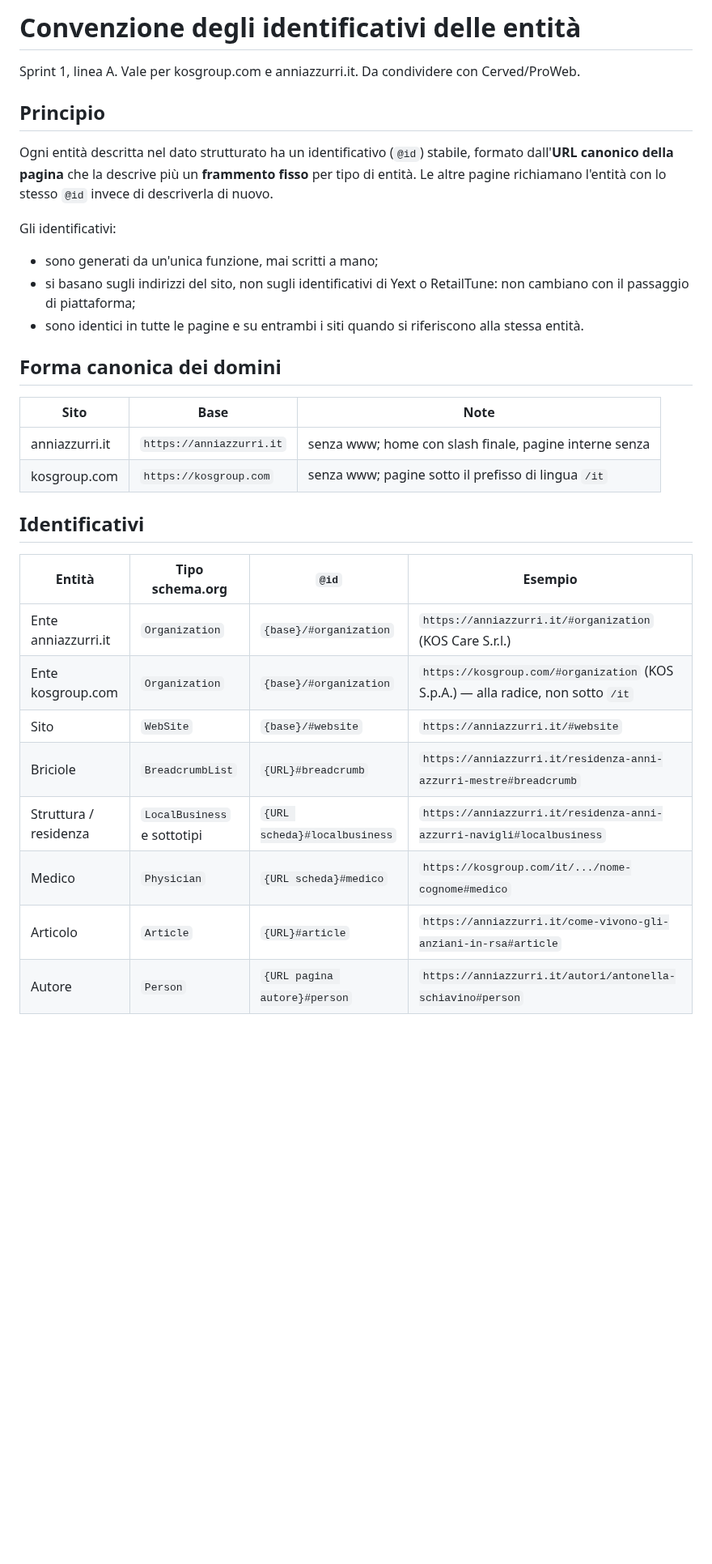
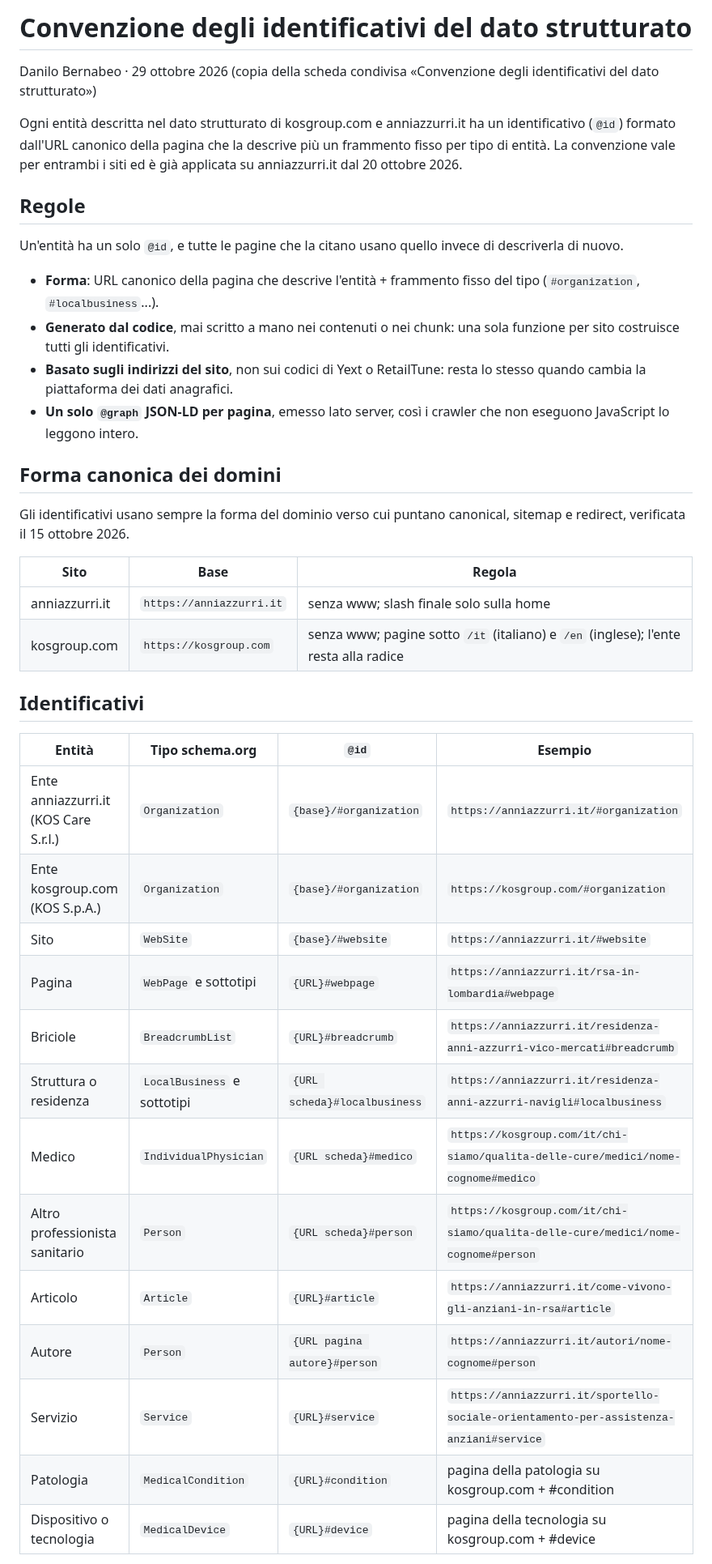
Before and after one commit to danilobernabeo/kos-seo-geo, a Markdown page: docs/convenzione-identificativi.md, the part around one of its changes. Shown at 81% size. Drawn GitHub-style; blank space fills up the shorter version.

```diff
--- a/docs/convenzione-identificativi.md
+++ b/docs/convenzione-identificativi.md
@@ -1,33 +1,42 @@
-# Convenzione degli identificativi delle entità
+# Convenzione degli identificativi del dato strutturato
 
-Sprint 1, linea A. Vale per kosgroup.com e anniazzurri.it. Da condividere con Cerved/ProWeb.
+Danilo Bernabeo · 29 ottobre 2026 (copia della scheda condivisa «Convenzione degli identificativi del dato strutturato»)
 
-## Principio
+Ogni entità descritta nel dato strutturato di kosgroup.com e anniazzurri.it ha un identificativo (`@id`) formato dall'URL canonico della pagina che la descrive più un frammento fisso per tipo di entità. La convenzione vale per entrambi i siti ed è già applicata su anniazzurri.it dal 20 ottobre 2026.
 
-Ogni entità descritta nel dato strutturato ha un identificativo (`@id`) stabile, formato dall'**URL canonico della pagina** che la descrive più un **frammento fisso** per tipo di entità. Le altre pagine richiamano l'entità con lo stesso `@id` invece di descriverla di nuovo.
+## Regole
 
-Gli identificativi:
-- sono generati da un'unica funzione, mai scritti a mano;
-- si basano sugli indirizzi del sito, non sugli identificativi di Yext o RetailTune: non cambiano con il passaggio di piattaforma;
-- sono identici in tutte le pagine e su entrambi i siti quando si riferiscono alla stessa entità.
+Un'entità ha un solo `@id`, e tutte le pagine che la citano usano quello invece di descriverla di nuovo.
+
+- **Forma**: URL canonico della pagina che descrive l'entità + frammento fisso del tipo (`#organization`, `#localbusiness`...).
+- **Generato dal codice**, mai scritto a mano nei contenuti o nei chunk: una sola funzione per sito costruisce tutti gli identificativi.
+- **Basato sugli indirizzi del sito**, non sui codici di Yext o RetailTune: resta lo stesso quando cambia la piattaforma dei dati anagrafici.
+- **Un solo `@graph` JSON-LD per pagina**, emesso lato server, così i crawler che non eseguono JavaScript lo leggono intero.
 
 ## Forma canonica dei domini
 
-| Sito | Base | Note |
-|---|---|---|
-| anniazzurri.it | `https://anniazzurri.it` | senza www; home con slash finale, pagine interne senza |
-| kosgroup.com | `https://kosgroup.com` | senza www; pagine sotto il prefisso di lingua `/it` |
+Gli identificativi usano sempre la forma del dominio verso cui puntano canonical, sitemap e redirect, verificata il 15 ottobre 2026.
+
+| Sito | Base | Regola |
+| --- | --- | --- |
+| anniazzurri.it | `https://anniazzurri.it` | senza www; slash finale solo sulla home |
+| kosgroup.com | `https://kosgroup.com` | senza www; pagine sotto `/it` (italiano) e `/en` (inglese); l'ente resta alla radice |
 
 ## Identificativi
 
 | Entità | Tipo schema.org | `@id` | Esempio |
-|---|---|---|---|
-| Ente anniazzurri.it | `Organization` | `{base}/#organization` | `https://anniazzurri.it/#organization` (KOS Care S.r.l.) |
-| Ente kosgroup.com | `Organization` | `{base}/#organization` | `https://kosgroup.com/#organization` (KOS S.p.A.) — alla radice, non sotto `/it` |
+| --- | --- | --- | --- |
+| Ente anniazzurri.it (KOS Care S.r.l.) | `Organization` | `{base}/#organization` | `https://anniazzurri.it/#organization` |
+| Ente kosgroup.com (KOS S.p.A.) | `Organization` | `{base}/#organization` | `https://kosgroup.com/#organization` |
 | Sito | `WebSite` | `{base}/#website` | `https://anniazzurri.it/#website` |
-| Briciole | `BreadcrumbList` | `{URL}#breadcrumb` | `https://anniazzurri.it/residenza-anni-azzurri-mestre#breadcrumb` |
-| Struttura / residenza | `LocalBusiness` e sottotipi | `{URL scheda}#localbusiness` | `https://anniazzurri.it/residenza-anni-azzurri-navigli#localbusiness` |
-| Medico | `Physician` | `{URL scheda}#medico` | `https://kosgroup.com/it/.../nome-cognome#medico` |
+| Pagina | `WebPage` e sottotipi | `{URL}#webpage` | `https://anniazzurri.it/rsa-in-lombardia#webpage` |
+| Briciole | `BreadcrumbList` | `{URL}#breadcrumb` | `https://anniazzurri.it/residenza-anni-azzurri-vico-mercati#breadcrumb` |
+| Struttura o residenza | `LocalBusiness` e sottotipi | `{URL scheda}#localbusiness` | `https://anniazzurri.it/residenza-anni-azzurri-navigli#localbusiness` |
+| Medico | `IndividualPhysician` | `{URL scheda}#medico` | `https://kosgroup.com/it/chi-siamo/qualita-delle-cure/medici/nome-cognome#medico` |
+| Altro professionista sanitario | `Person` | `{URL scheda}#person` | `https://kosgroup.com/it/chi-siamo/qualita-delle-cure/medici/nome-cognome#person` |
 | Articolo | `Article` | `{URL}#article` | `https://anniazzurri.it/come-vivono-gli-anziani-in-rsa#article` |
-| Autore | `Person` | `{URL pagina autore}#person` | `https://anniazzurri.it/autori/antonella-schiavino#person` |
+| Autore | `Person` | `{URL pagina autore}#person` | `https://anniazzurri.it/autori/nome-cognome#person` |
+| Servizio | `Service` | `{URL}#service` | `https://anniazzurri.it/sportello-sociale-orientamento-per-assistenza-anziani#service` |
+| Patologia | `MedicalCondition` | `{URL}#condition` | pagina della patologia su kosgroup.com + #condition |
+| Dispositivo o tecnologia | `MedicalDevice` | `{URL}#device` | pagina della tecnologia su kosgroup.com + #device |
 
```
Also changed, not shown: other parts of docs/convenzione-identificativi.md (+60 -8 lines), CLAUDE.md (+1 -1 lines), docs/riferimenti/img/convenzione-relazioni.png (added), 2 other files.
